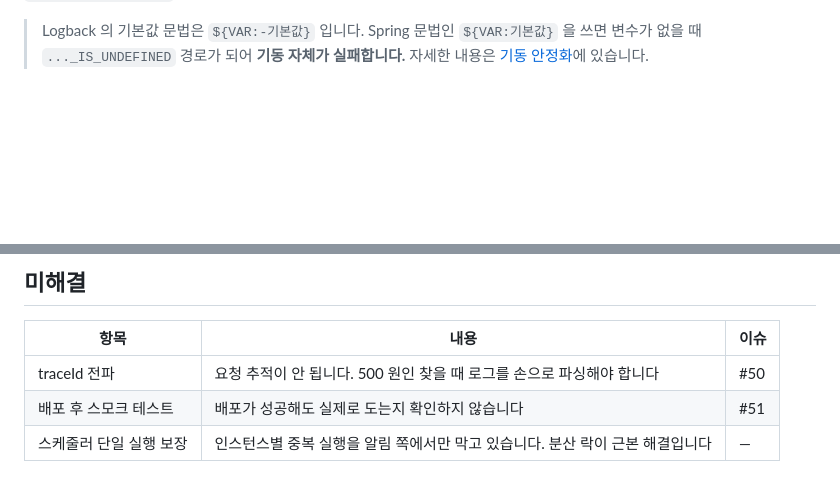
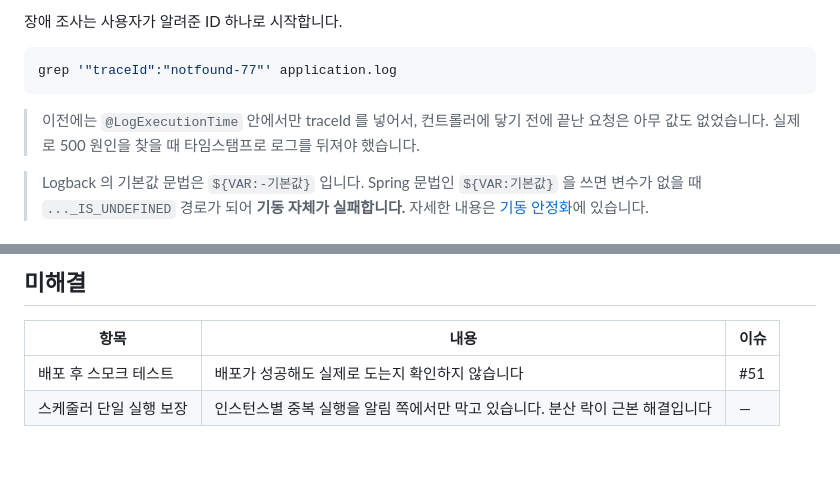
Before and after one commit to CareCode-Repo/CareCode_Interface, a Markdown page: docs/features/operations.md, 2 parts joined by grey strips. GitHub-like rendering; blank space fills up the shorter version.

````diff
--- a/docs/features/operations.md
+++ b/docs/features/operations.md
@@ -146,3 +171,12 @@ management:
+장애 조사는 사용자가 알려준 ID 하나로 시작합니다.
+
+```bash
+grep '"traceId":"notfound-77"' application.log
+```
+
+> 이전에는 `@LogExecutionTime` 안에서만 traceId 를 넣어서, 컨트롤러에 닿기 전에 끝난 요청은
+> 아무 값도 없었습니다. 실제로 500 원인을 찾을 때 타임스탬프로 로그를 뒤져야 했습니다.
+
 > Logback 의 기본값 문법은 `${VAR:-기본값}` 입니다.
 > Spring 문법인 `${VAR:기본값}` 을 쓰면 변수가 없을 때 `..._IS_UNDEFINED` 경로가 되어
 > **기동 자체가 실패합니다.** 자세한 내용은 [기동 안정화](../quality/runtime-hardening.md)에 있습니다.
@@ -174,6 +208,5 @@ Blue/Green 이라는 사실이 알림 설계에 직접 영향을 줍니다.
 
 | 항목 | 내용 | 이슈 |
 |------|------|------|
-| traceId 전파 | 요청 추적이 안 됩니다. 500 원인 찾을 때 로그를 손으로 파싱해야 합니다 | #50 |
 | 배포 후 스모크 테스트 | 배포가 성공해도 실제로 도는지 확인하지 않습니다 | #51 |
 | 스케줄러 단일 실행 보장 | 인스턴스별 중복 실행을 알림 쪽에서만 막고 있습니다. 분산 락이 근본 해결입니다 | — |
````
Also changed, not shown: other parts of docs/features/operations.md (+25 -0 lines), docs/reference/access-control-matrix.md (+3 -0 lines).
